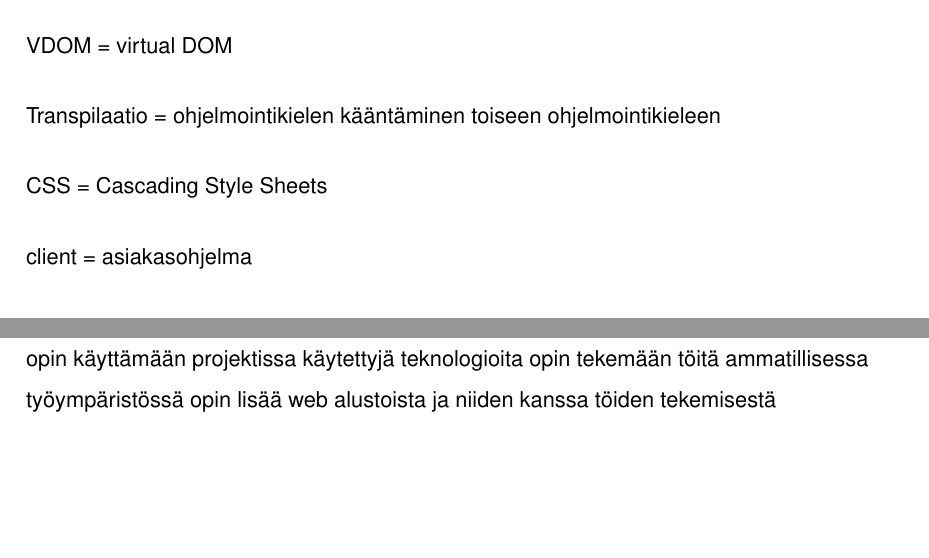
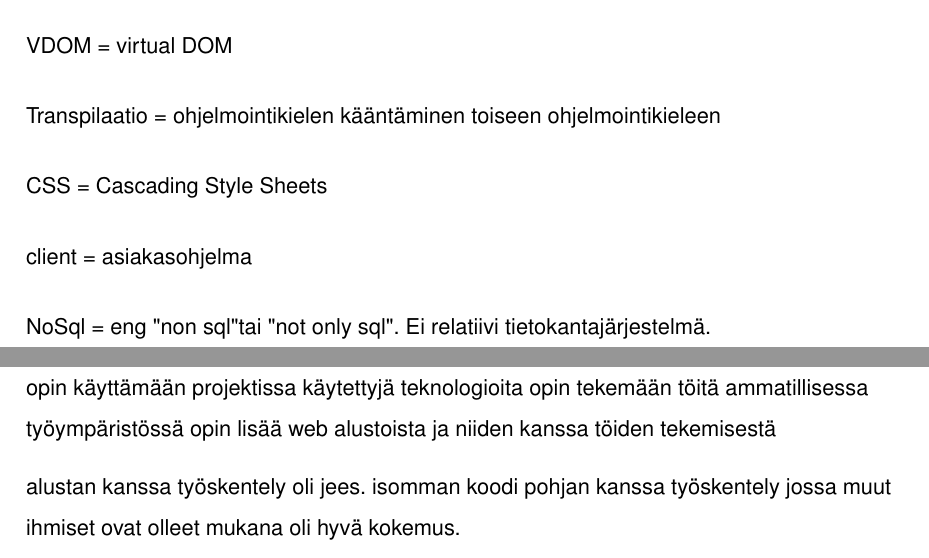
Before and after one commit to kimierik/oppari, a LaTeX document (src/oppari.tex): two parts of pages 6 and 39 of 43, joined at a grey line, cut so that both start at the same text, the shorter picture padded with empty space. Compiled offline with pdfLaTeX.

Commit message:
today almost nothing

```diff
--- a/src/oppari.tex
+++ b/src/oppari.tex
@@ -336,6 +336,8 @@ CSS = Cascading Style Sheets
 client = asiakasohjelma
 \bigskip
 
+NoSql = eng "non sql" tai "not only sql". Ei relatiivi tietokantajärjestelmä.
+\bigskip
 
 \newpage
 
@@ -1078,6 +1087,18 @@ opin käyttämään projektissa käytettyjä teknologioita
 opin tekemään töitä ammatillisessa työympäristössä
 opin lisää web alustoista ja niiden kanssa töiden tekemisestä
 \medskip
+
+
+alustan kanssa työskentely oli jees.
+isomman koodi pohjan kanssa työskentely jossa muut ihmiset ovat olleet mukana oli hyvä kokemus.
+\medskip
+
+
+
+
+
+
+
 
 
 
```
Also changed, not shown: src/oppari.tex (7 more changed lines).
